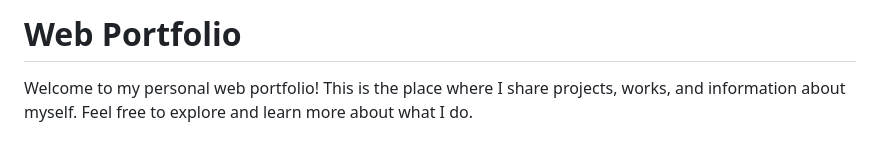
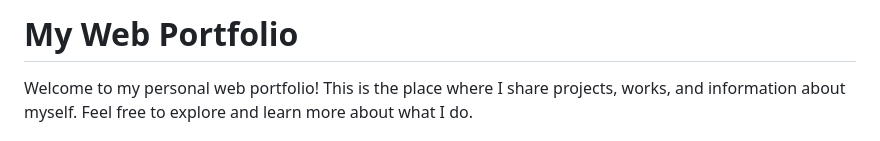
Before and after one commit to XieHuxein/portfolio-v1, a Markdown page: README.md, the part around the change. Rendered like a GitHub page.

```diff
--- a/README.md
+++ b/README.md
@@ -1,4 +1,4 @@
-# Web Portfolio
+# My Web Portfolio
 
 Welcome to my personal web portfolio! This is the place where I share projects, works, and information about myself. Feel free to explore and learn more about what I do.
 
```
